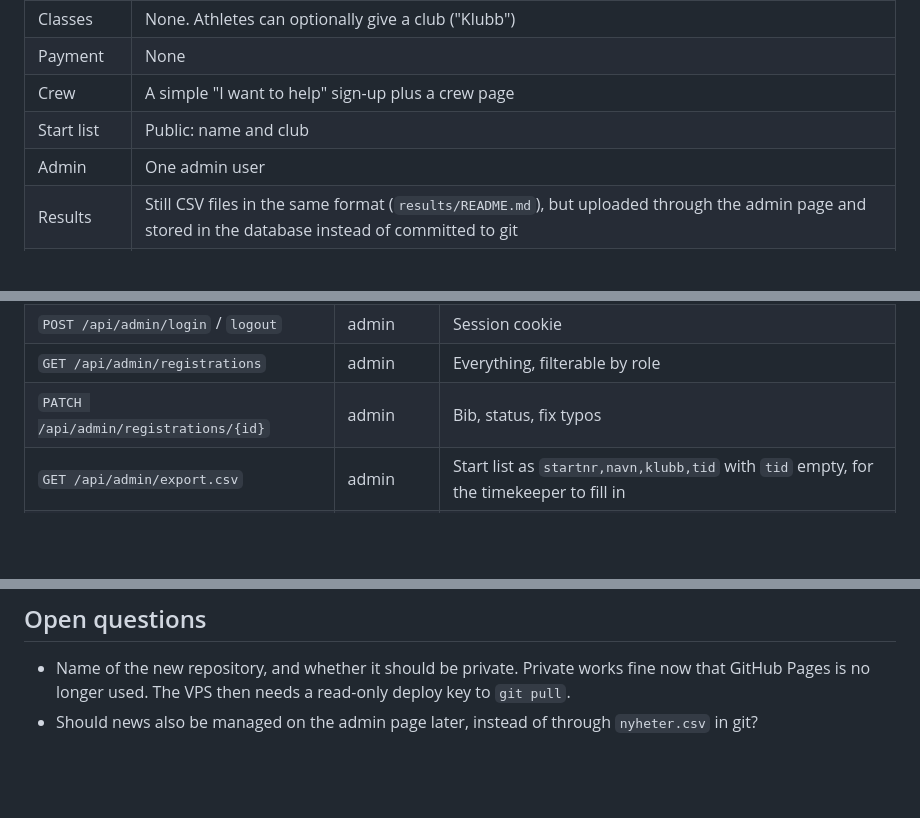
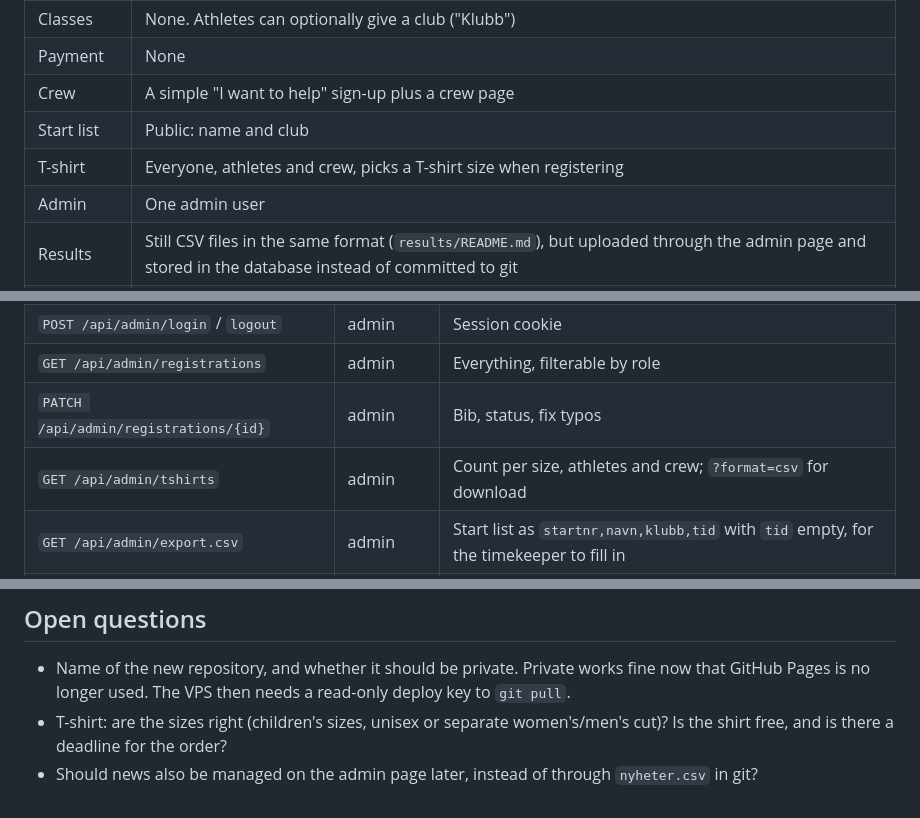
Before and after one commit to sonhal/endestadstoylen-opp, a Markdown page: docs/plan.md, 3 parts joined by grey strips. Drawn GitHub-style; blank space fills up the shorter version.

```diff
--- a/docs/plan.md
+++ b/docs/plan.md
@@ -18,6 +18,7 @@ new one when it is created. Target: registration open well before the
 | Payment | None |
 | Crew | A simple "I want to help" sign-up plus a crew page |
 | Start list | Public: name and club |
+| T-shirt | Everyone, athletes and crew, picks a T-shirt size when registering |
 | Admin | One admin user |
 | Results | Still CSV files in the same format (`results/README.md`), but uploaded through the admin page and stored in the database instead of committed to git |
 | News | Still `nyheter/nyheter.csv` in git for now (see [Open questions](#open-questions)) |
@@ -137,6 +158,7 @@ keeps all data in one file, so one backup covers everything.
 | `POST /api/admin/login` / `logout` | admin | Session cookie |
 | `GET /api/admin/registrations` | admin | Everything, filterable by role |
 | `PATCH /api/admin/registrations/{id}` | admin | Bib, status, fix typos |
+| `GET /api/admin/tshirts` | admin | Count per size, athletes and crew; `?format=csv` for download |
 | `GET /api/admin/export.csv` | admin | Start list as `startnr,navn,klubb,tid` with `tid` empty, for the timekeeper to fill in |
 | `PUT /api/admin/races/{year}` | admin | Create or edit a race: date, registration dates, distance, climb, note |
 | `PUT /api/admin/races/{year}/results` | admin | Upload the results CSV (body is the file, `text/csv`) |
@@ -303,5 +325,7 @@ changes by hand.
 - Name of the new repository, and whether it should be private. Private
   works fine now that GitHub Pages is no longer used. The VPS then needs a
   read-only deploy key to `git pull`.
+- T-shirt: are the sizes right (children's sizes, unisex or separate
+  women's/men's cut)? Is the shirt free, and is there a deadline for the order?
 - Should news also be managed on the admin page later, instead of through
   `nyheter.csv` in git?
```
Also changed, not shown: other parts of docs/plan.md (+23 -3 lines).
